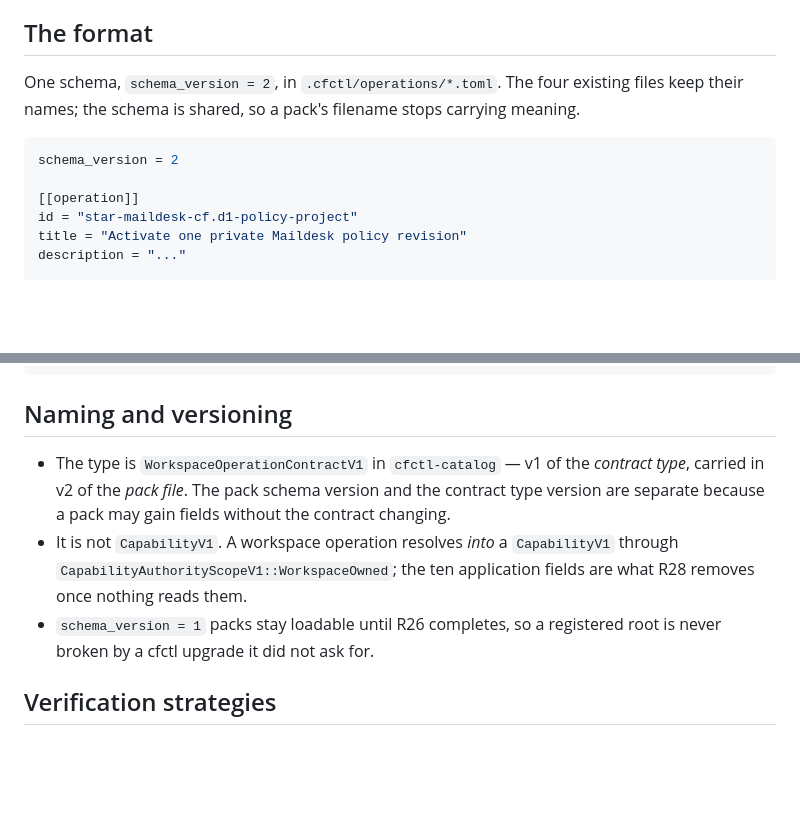
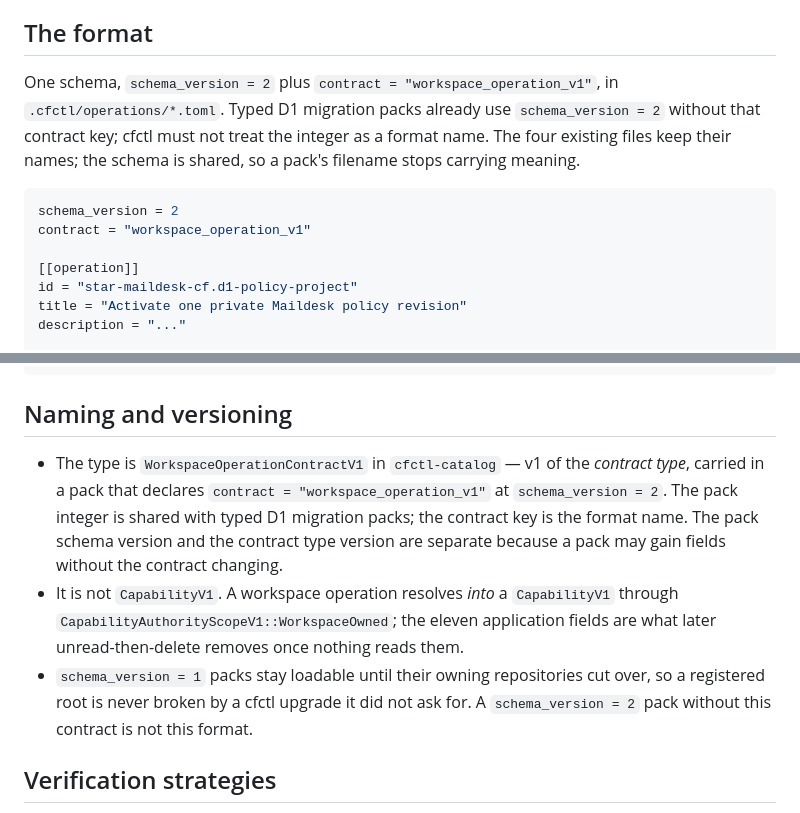
Before and after one commit to rogu3bear/cfctl, a Markdown page: docs/workspace-operation-format.md, 2 parts joined by grey strips. Rendered like a GitHub page; blank space fills up the shorter version.

Commit message:
docs: name workspace_operation_v1 as the pack format discriminator
The integer 2 is shared with typed D1 migration packs. Application field
count is eleven after freeze.

````diff
--- a/docs/workspace-operation-format.md
+++ b/docs/workspace-operation-format.md
@@ -62,12 +62,15 @@ without cfctl changing. A kind enum admits exactly five.
 
 ## The format
 
-One schema, `schema_version = 2`, in `.cfctl/operations/*.toml`. The four
-existing files keep their names; the schema is shared, so a pack's filename
-stops carrying meaning.
+One schema, `schema_version = 2` plus `contract = "workspace_operation_v1"`, in
+`.cfctl/operations/*.toml`. Typed D1 migration packs already use
+`schema_version = 2` without that contract key; cfctl must not treat the
+integer as a format name. The four existing files keep their names; the schema
+is shared, so a pack's filename stops carrying meaning.
 
 ```toml
 schema_version = 2
+contract = "workspace_operation_v1"
 
 [[operation]]
 id = "star-maildesk-cf.d1-policy-project"
@@ -135,14 +138,18 @@ A compiled input adds one block; nothing else changes:
 ## Naming and versioning
 
 - The type is `WorkspaceOperationContractV1` in `cfctl-catalog` — v1 of the
-  *contract type*, carried in v2 of the *pack file*. The pack schema version
-  and the contract type version are separate because a pack may gain fields
-  without the contract changing.
+  *contract type*, carried in a pack that declares
+  `contract = "workspace_operation_v1"` at `schema_version = 2`. The pack
+  integer is shared with typed D1 migration packs; the contract key is the
+  format name. The pack schema version and the contract type version are
+  separate because a pack may gain fields without the contract changing.
 - It is not `CapabilityV1`. A workspace operation resolves *into* a
-  `CapabilityV1` through `CapabilityAuthorityScopeV1::WorkspaceOwned`; the ten
-  application fields are what R28 removes once nothing reads them.
-- `schema_version = 1` packs stay loadable until R26 completes, so a
-  registered root is never broken by a cfctl upgrade it did not ask for.
+  `CapabilityV1` through `CapabilityAuthorityScopeV1::WorkspaceOwned`; the
+  eleven application fields are what later unread-then-delete removes once
+  nothing reads them.
+- `schema_version = 1` packs stay loadable until their owning repositories cut
+  over, so a registered root is never broken by a cfctl upgrade it did not ask
+  for. A `schema_version = 2` pack without this contract is not this format.
 
 ## Verification strategies
 
````
